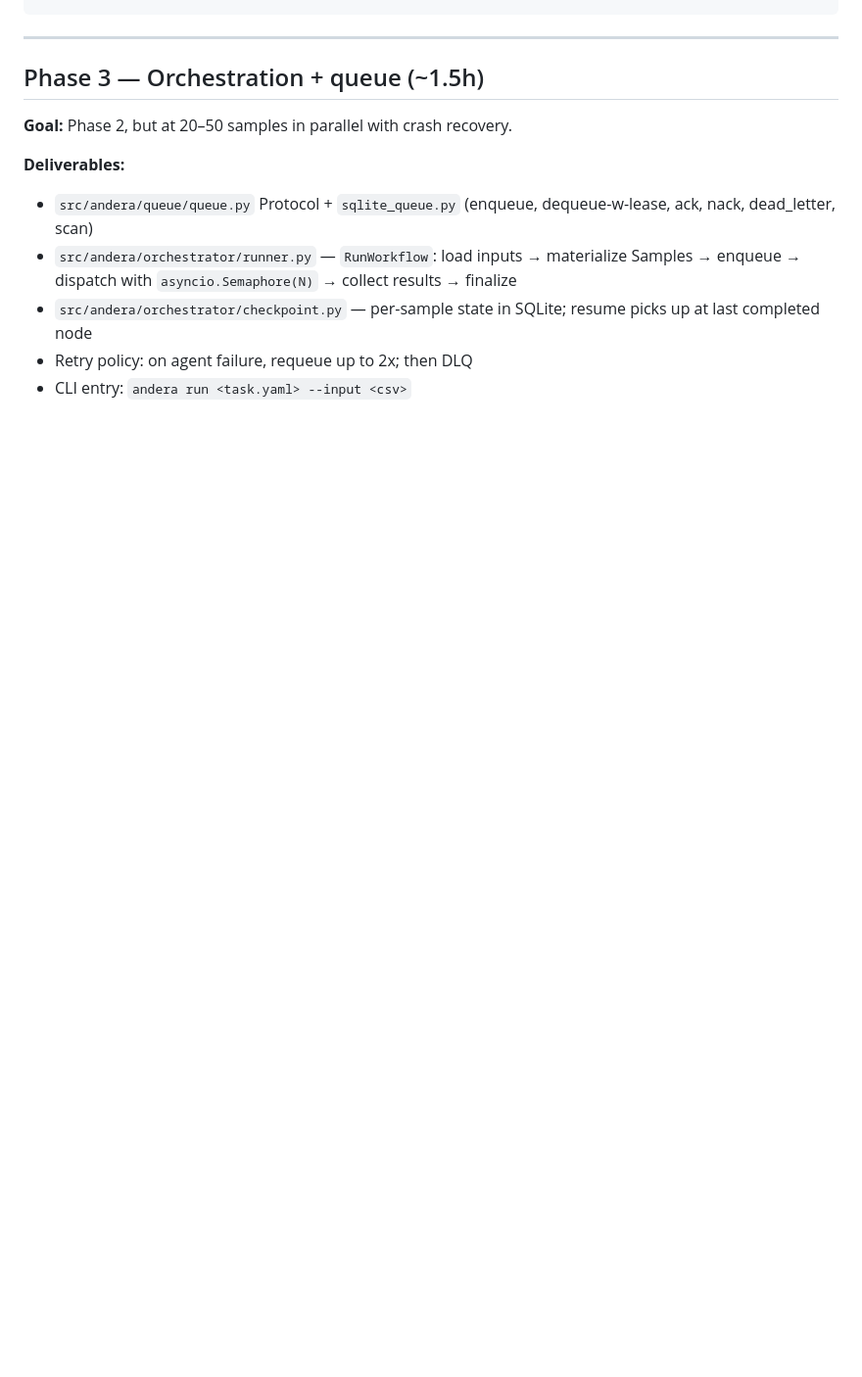
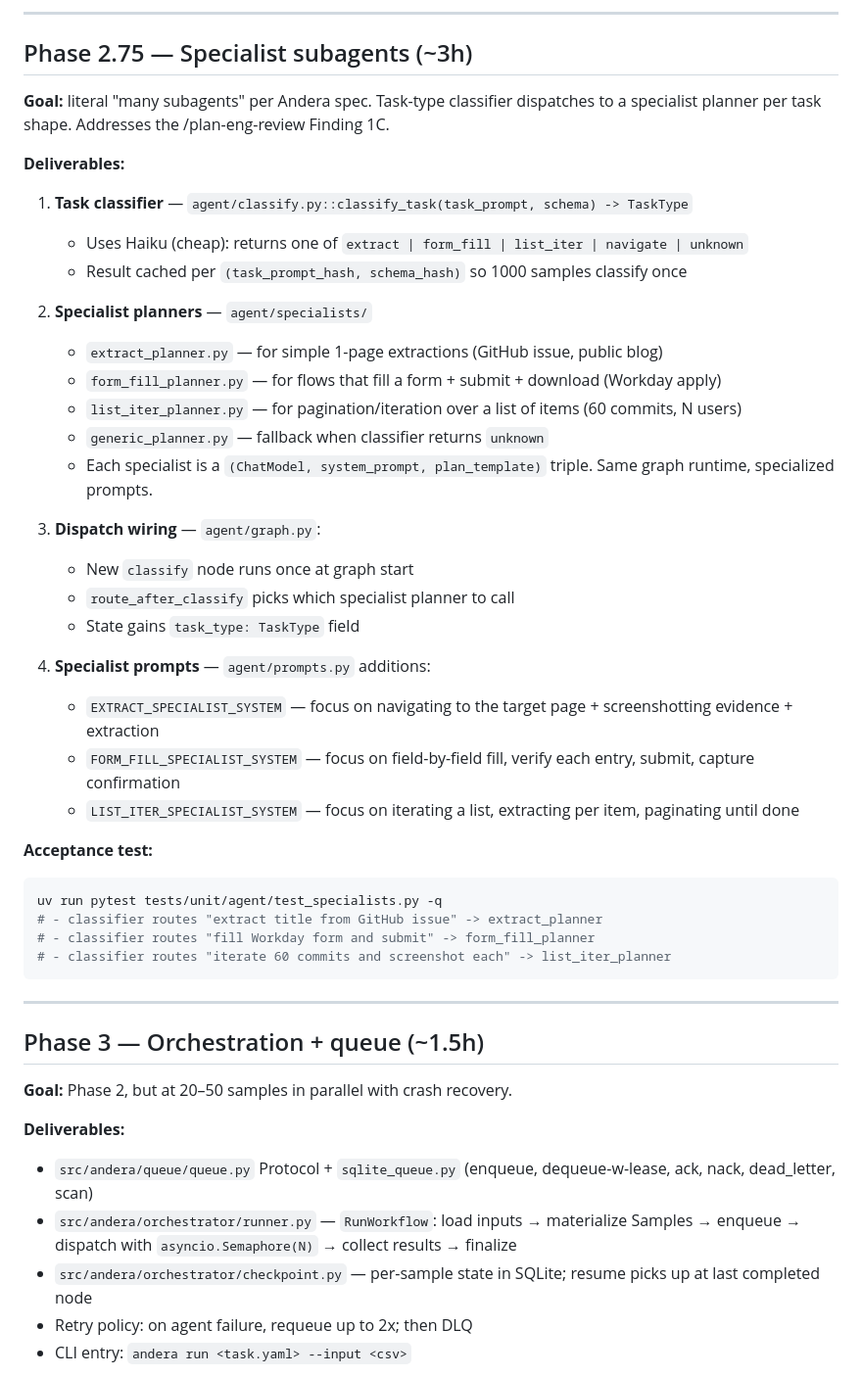
Before and after one commit to TechPertz/Browser-Agent, a Markdown page: PLAN.md, the part around one of its changes. Shown at 98% size. Drawn GitHub-style; blank space fills up the shorter version.

````diff
--- a/PLAN.md
+++ b/PLAN.md
@@ -208,3 +262,38 @@ uv run python scripts/run_one_sample.py \
+---
+
+## Phase 2.75 — Specialist subagents (~3h)
+
+**Goal:** literal "many subagents" per Andera spec. Task-type classifier dispatches to a specialist planner per task shape. Addresses the /plan-eng-review Finding 1C.
+
+**Deliverables:**
+
+1. **Task classifier** — `agent/classify.py::classify_task(task_prompt, schema) -> TaskType`
+   - Uses Haiku (cheap): returns one of `extract | form_fill | list_iter | navigate | unknown`
+   - Result cached per `(task_prompt_hash, schema_hash)` so 1000 samples classify once
+
+2. **Specialist planners** — `agent/specialists/`
+   - `extract_planner.py` — for simple 1-page extractions (GitHub issue, public blog)
+   - `form_fill_planner.py` — for flows that fill a form + submit + download (Workday apply)
+   - `list_iter_planner.py` — for pagination/iteration over a list of items (60 commits, N users)
+   - `generic_planner.py` — fallback when classifier returns `unknown`
+   - Each specialist is a `(ChatModel, system_prompt, plan_template)` triple. Same graph runtime, specialized prompts.
+
+3. **Dispatch wiring** — `agent/graph.py`:
+   - New `classify` node runs once at graph start
+   - `route_after_classify` picks which specialist planner to call
+   - State gains `task_type: TaskType` field
+
+4. **Specialist prompts** — `agent/prompts.py` additions:
+   - `EXTRACT_SPECIALIST_SYSTEM` — focus on navigating to the target page + screenshotting evidence + extraction
+   - `FORM_FILL_SPECIALIST_SYSTEM` — focus on field-by-field fill, verify each entry, submit, capture confirmation
+   - `LIST_ITER_SPECIALIST_SYSTEM` — focus on iterating a list, extracting per item, paginating until done
+
+**Acceptance test:**
+```bash
+uv run pytest tests/unit/agent/test_specialists.py -q
+# - classifier routes "extract title from GitHub issue" -> extract_planner
+# - classifier routes "fill Workday form and submit" -> form_fill_planner
+# - classifier routes "iterate 60 commits and screenshot each" -> list_iter_planner
 ```
 
 ---
````
Also changed, not shown: other parts of PLAN.md (+54 -0 lines).
